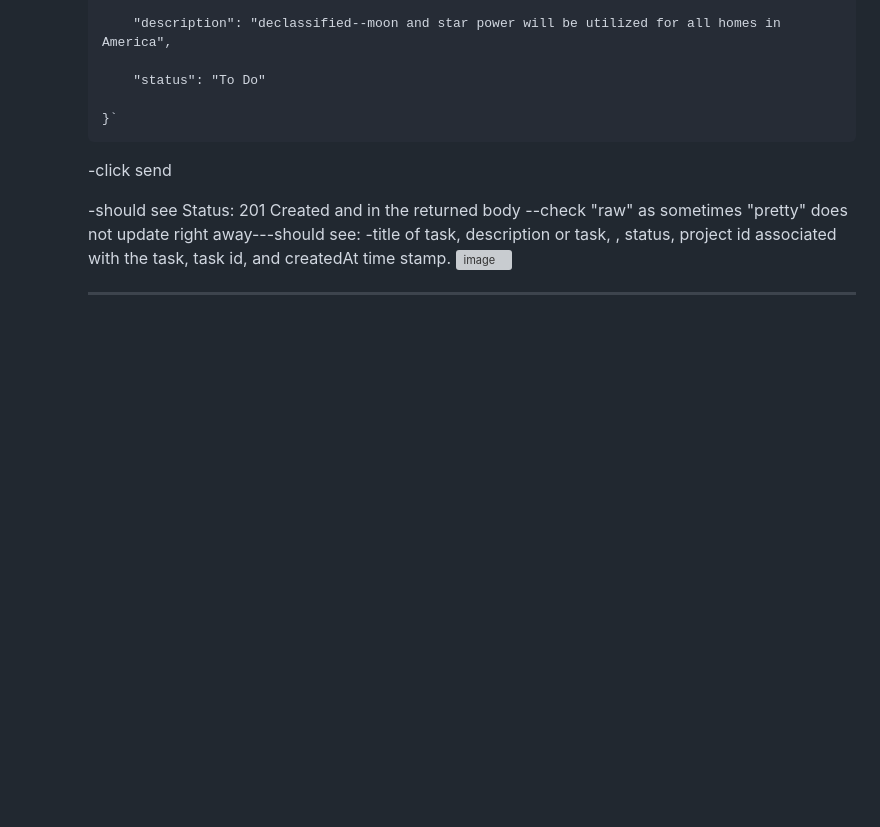
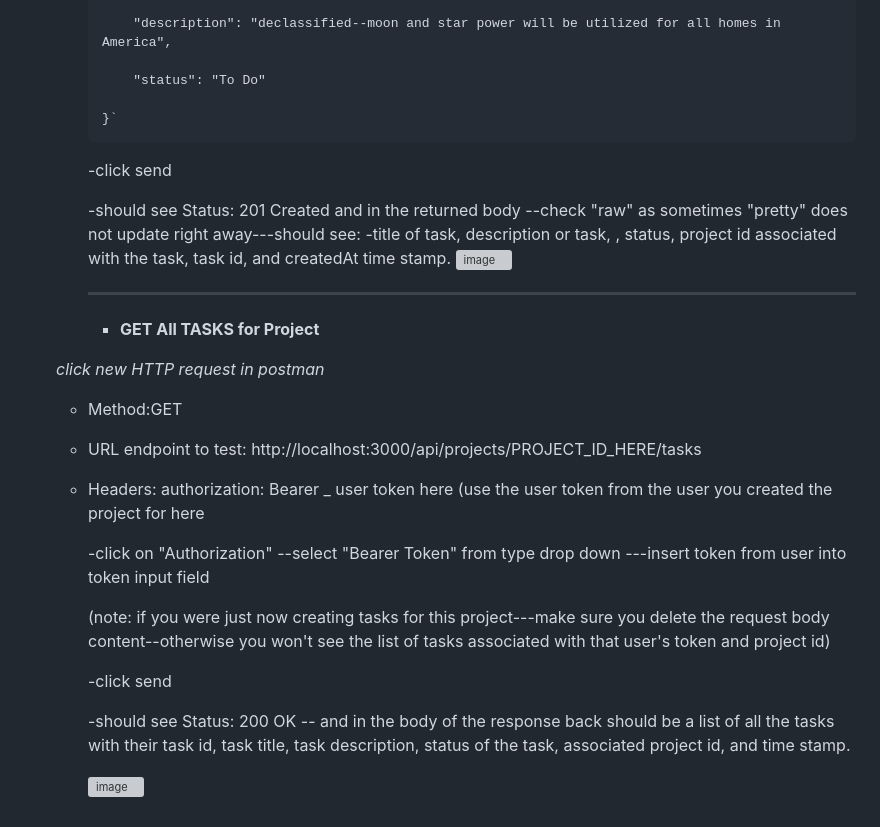
Before and after one commit to FrancesReagan/task-master-api, a Markdown page: README.md, the part around the change. GitHub-like rendering; blank space fills up the shorter version; grey boxes are pictures that could not be loaded.

```diff
--- a/README.md
+++ b/README.md
@@ -332,3 +332,25 @@ __MANUAL TESTING with POSTMAN ext in VS CODE__
 
 
        -------------------------------------------------------------------------------------------------------------------------------
+
+       * __GET All TASKS for Project__
+
+  _click new HTTP request in postman_
+
+     - Method:GET
+
+     - URL endpoint to test: http://localhost:3000/api/projects/PROJECT_ID_HERE/tasks
+
+     - Headers: authorization: Bearer _ user token here (use the user token from the user you created the project for here
+
+       -click on "Authorization"  --select "Bearer Token" from type drop down ---insert token from user into token input field
+
+       (note: if you were just now creating tasks for this project---make sure you delete the request body content--otherwise you won't see the
+       list of tasks associated with that user's token and project id)
+
+          -click send
+
+          -should see Status: 200 OK  -- and in the body of the response back should be a list of all the tasks with their task id, task title, task description,
+           status of the task, associated project id, and time stamp.
+
+         <img width="1280" height="764" alt="image" src="https://github.com/user-attachments/assets/272cd234-6f6b-4493-99ec-fb1122d9db52" />
```
